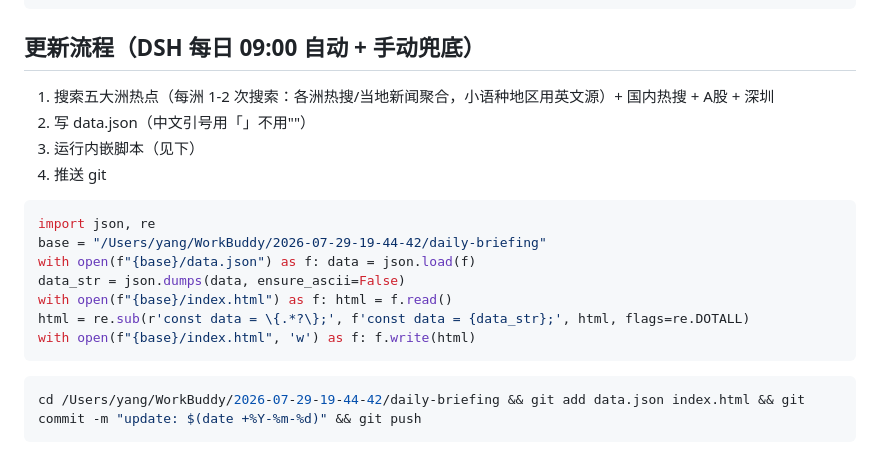
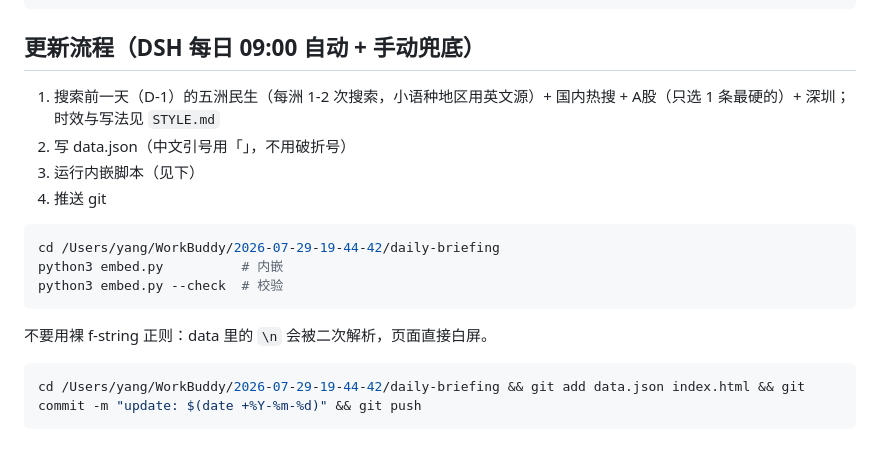
Before and after one commit to shawnyyyx/morning-briefing, a Markdown page: README.md, the part around the change. GitHub-like rendering.

````diff
--- a/README.md
+++ b/README.md
@@ -39,20 +39,18 @@
 
 ## 更新流程（DSH 每日 09:00 自动 + 手动兜底）
 
-1. 搜索五大洲热点（每洲 1-2 次搜索：各洲热搜/当地新闻聚合，小语种地区用英文源）+ 国内热搜 + A股 + 深圳
-2. 写 data.json（中文引号用「」不用""）
+1. 搜索前一天（D-1）的五洲民生（每洲 1-2 次搜索，小语种地区用英文源）+ 国内热搜 + A股（只选 1 条最硬的）+ 深圳；时效与写法见 `STYLE.md`
+2. 写 data.json（中文引号用「」，不用破折号）
 3. 运行内嵌脚本（见下）
 4. 推送 git
 
-```python
-import json, re
-base = "/Users/yang/WorkBuddy/2026-07-29-19-44-42/daily-briefing"
-with open(f"{base}/data.json") as f: data = json.load(f)
-data_str = json.dumps(data, ensure_ascii=False)
-with open(f"{base}/index.html") as f: html = f.read()
-html = re.sub(r'const data = \{.*?\};', f'const data = {data_str};', html, flags=re.DOTALL)
-with open(f"{base}/index.html", 'w') as f: f.write(html)
+```bash
+cd /Users/yang/WorkBuddy/2026-07-29-19-44-42/daily-briefing
+python3 embed.py          # 内嵌
+python3 embed.py --check  # 校验
 ```
+
+不要用裸 f-string 正则：data 里的 `\n` 会被二次解析，页面直接白屏。
 
 ```bash
 cd /Users/yang/WorkBuddy/2026-07-29-19-44-42/daily-briefing && git add data.json index.html && git commit -m "update: $(date +%Y-%m-%d)" && git push
````
Also changed, not shown: MEMORY.md (+11 -6 lines), STYLE.md (added, +96 -0 lines).
